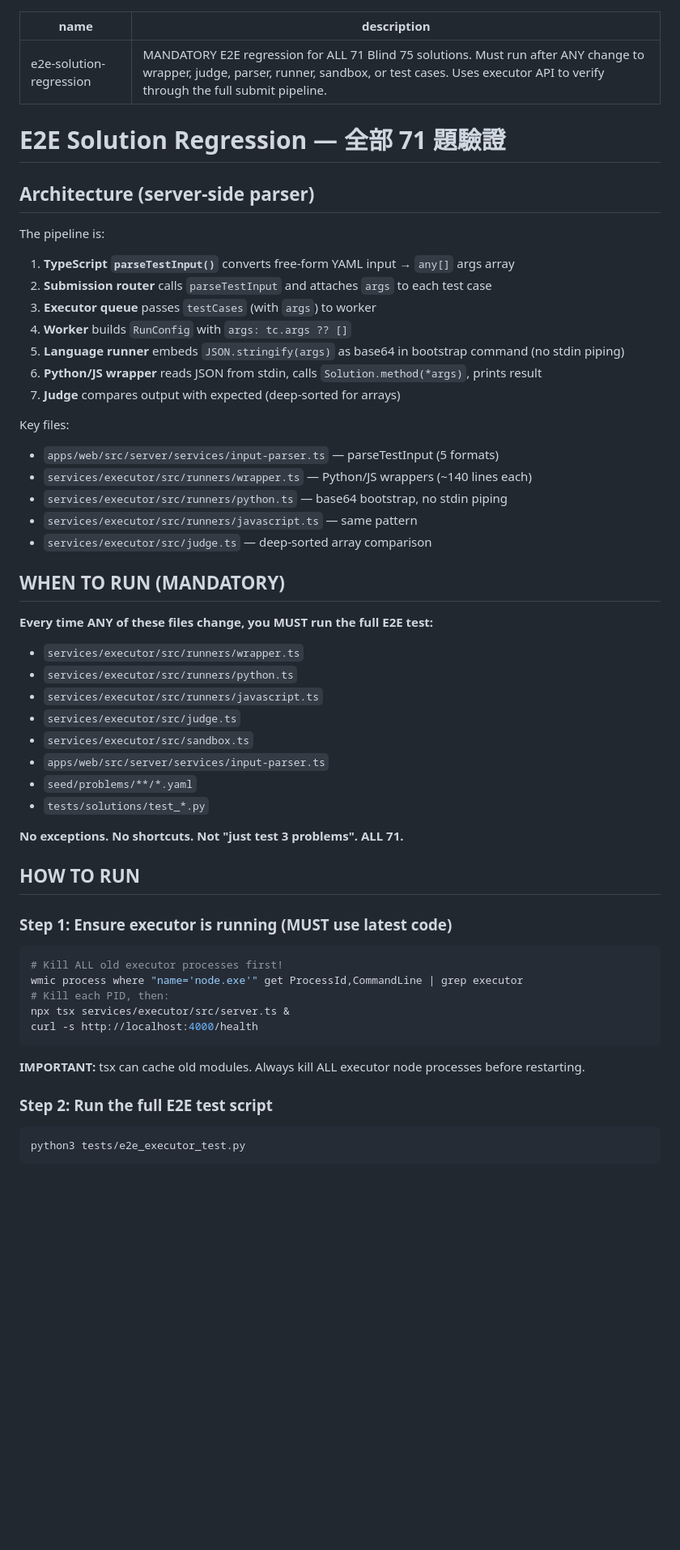
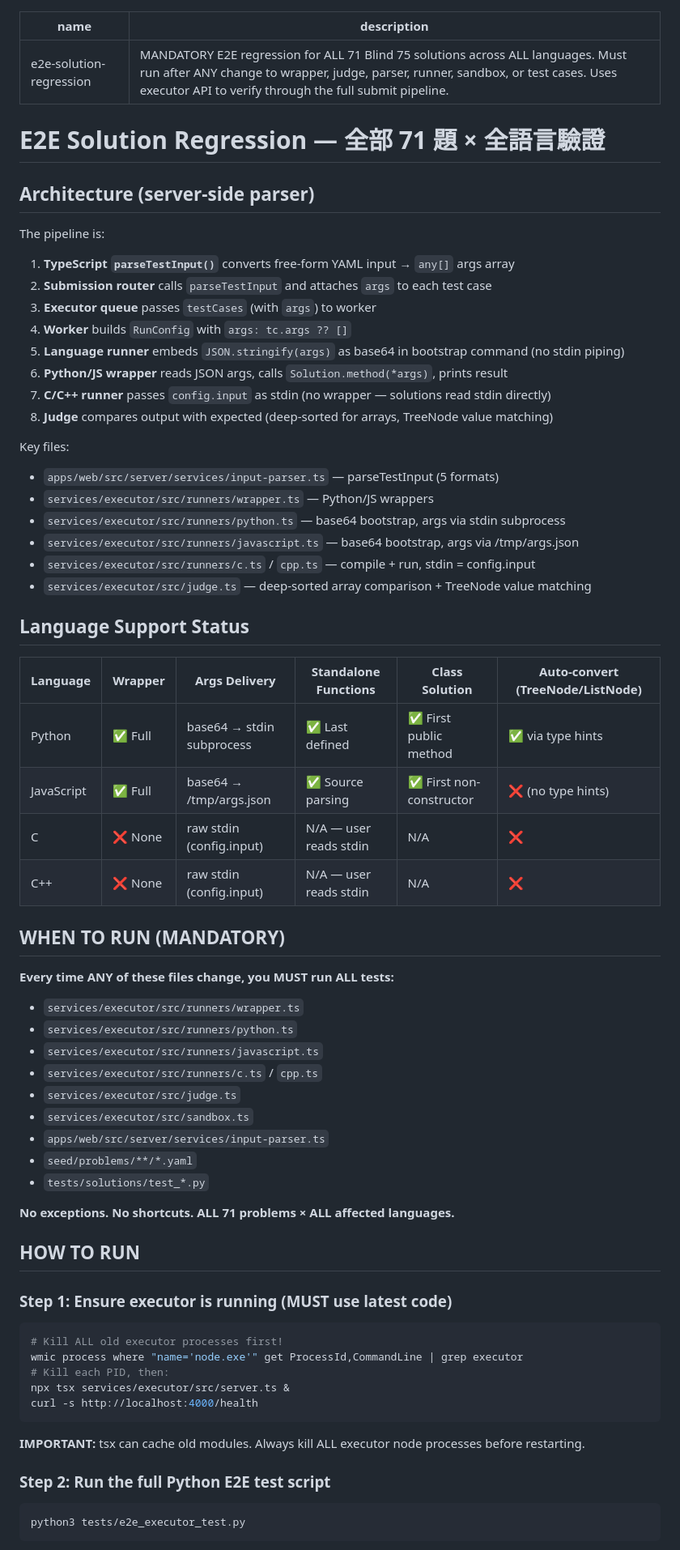
Before and after one commit to chadcoco1444/ai-pair-programmer, a Markdown page: .claude/skills/e2e-solution-regression.md, the part around one of its changes. Shown at 81% size. GitHub-like rendering; blank space fills up the shorter version.

````diff
--- a/.claude/skills/e2e-solution-regression.md
+++ b/.claude/skills/e2e-solution-regression.md
@@ -1,9 +1,9 @@
 ---
 name: e2e-solution-regression
-description: MANDATORY E2E regression for ALL 71 Blind 75 solutions. Must run after ANY change to wrapper, judge, parser, runner, sandbox, or test cases. Uses executor API to verify through the full submit pipeline.
+description: MANDATORY E2E regression for ALL 71 Blind 75 solutions across ALL languages. Must run after ANY change to wrapper, judge, parser, runner, sandbox, or test cases. Uses executor API to verify through the full submit pipeline.
 ---
 
-# E2E Solution Regression — 全部 71 題驗證
+# E2E Solution Regression — 全部 71 題 × 全語言驗證
 
 ## Architecture (server-side parser)
 
@@ -13,30 +13,42 @@ The pipeline is:
 3. **Executor queue** passes `testCases` (with `args`) to worker
 4. **Worker** builds `RunConfig` with `args: tc.args ?? []`
 5. **Language runner** embeds `JSON.stringify(args)` as base64 in bootstrap command (no stdin piping)
-6. **Python/JS wrapper** reads JSON from stdin, calls `Solution.method(*args)`, prints result
-7. **Judge** compares output with expected (deep-sorted for arrays)
+6. **Python/JS wrapper** reads JSON args, calls `Solution.method(*args)`, prints result
+7. **C/C++ runner** passes `config.input` as stdin (no wrapper — solutions read stdin directly)
+8. **Judge** compares output with expected (deep-sorted for arrays, TreeNode value matching)
 
 Key files:
 - `apps/web/src/server/services/input-parser.ts` — parseTestInput (5 formats)
-- `services/executor/src/runners/wrapper.ts` — Python/JS wrappers (~140 lines each)
-- `services/executor/src/runners/python.ts` — base64 bootstrap, no stdin piping
-- `services/executor/src/runners/javascript.ts` — same pattern
-- `services/executor/src/judge.ts` — deep-sorted array comparison
+- `services/executor/src/runners/wrapper.ts` — Python/JS wrappers
+- `services/executor/src/runners/python.ts` — base64 bootstrap, args via stdin subprocess
+- `services/executor/src/runners/javascript.ts` — base64 bootstrap, args via /tmp/args.json
+- `services/executor/src/runners/c.ts` / `cpp.ts` — compile + run, stdin = config.input
+- `services/executor/src/judge.ts` — deep-sorted array comparison + TreeNode value matching
+
+## Language Support Status
+
+| Language | Wrapper | Args Delivery | Standalone Functions | Class Solution | Auto-convert (TreeNode/ListNode) |
+|----------|---------|---------------|---------------------|----------------|----------------------------------|
+| Python   | ✅ Full  | base64 → stdin subprocess | ✅ Last defined | ✅ First public method | ✅ via type hints |
+| JavaScript | ✅ Full | base64 → /tmp/args.json | ✅ Source parsing | ✅ First non-constructor | ❌ (no type hints) |
+| C        | ❌ None  | raw stdin (config.input) | N/A — user reads stdin | N/A | ❌ |
+| C++      | ❌ None  | raw stdin (config.input) | N/A — user reads stdin | N/A | ❌ |
 
 ## WHEN TO RUN (MANDATORY)
 
-**Every time ANY of these files change, you MUST run the full E2E test:**
+**Every time ANY of these files change, you MUST run ALL tests:**
 
 - `services/executor/src/runners/wrapper.ts`
 - `services/executor/src/runners/python.ts`
 - `services/executor/src/runners/javascript.ts`
+- `services/executor/src/runners/c.ts` / `cpp.ts`
 - `services/executor/src/judge.ts`
 - `services/executor/src/sandbox.ts`
 - `apps/web/src/server/services/input-parser.ts`
 - `seed/problems/**/*.yaml`
 - `tests/solutions/test_*.py`
 
-**No exceptions. No shortcuts. Not "just test 3 problems". ALL 71.**
+**No exceptions. No shortcuts. ALL 71 problems × ALL affected languages.**
 
 ## HOW TO RUN
 
@@ -52,7 +64,7 @@ curl -s http://localhost:4000/health
 
 **IMPORTANT:** tsx can cache old modules. Always kill ALL executor node processes before restarting.
 
-### Step 2: Run the full E2E test script
+### Step 2: Run the full Python E2E test script
 
 ```bash
 python3 tests/e2e_executor_test.py
````
Also changed, not shown: other parts of .claude/skills/e2e-solution-regression.md (+75 -15 lines).
